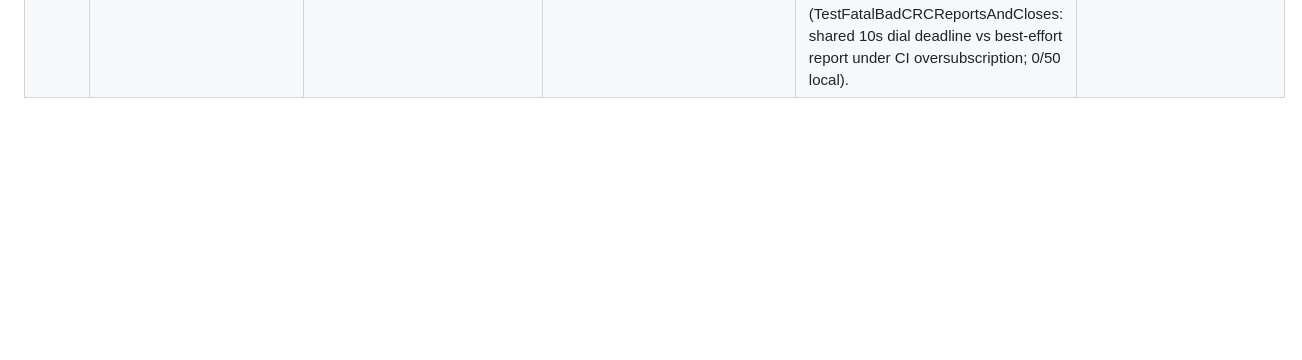
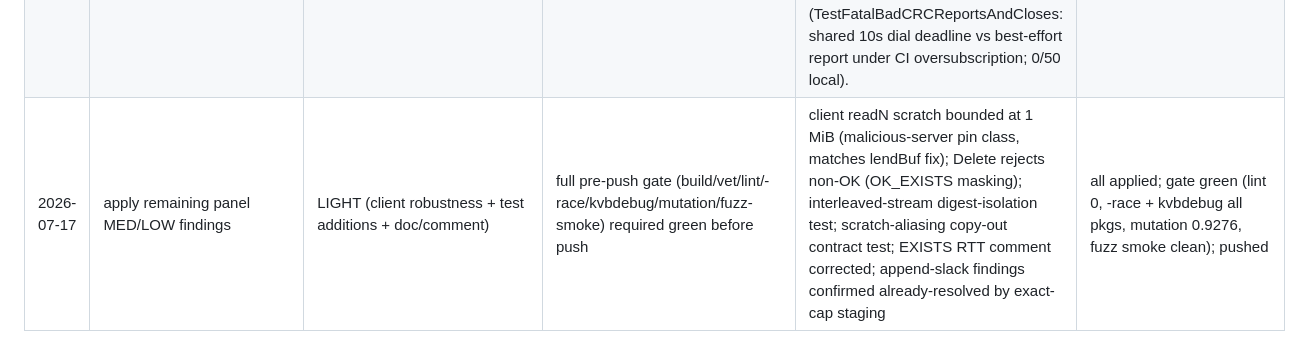
Before and after one commit to rudraymehra/KVStash, a Markdown page: docs/review-ledger.md, the part around the change. Drawn GitHub-style; blank space fills up the shorter version.

Commit message:
docs: ledger line for the panel MED/LOW pass
Signed-off-by: Rudray Mehra <rudraymehra@gmail.com>

```diff
--- a/docs/review-ledger.md
+++ b/docs/review-ledger.md
@@ -27,3 +27,4 @@ Verdict column.
 | 2026-07-16 | overnight throughput push: decomposition + pipelining matrix + research pass 2 | BENCH+RESEARCH (no ladder needed: bench/docs + one tripwire; client SkipVerify covered by regression test) | interleaved A/B vs raw-socket ceiling, two-process production shape, Linux-VM cross-check, 103-agent adversarially-verified research | verification-cost decomposition: wire path 11.27 GB/s = 102% of raw ceiling (11.04), full-integrity default 9.75 = 88% — remaining delta is xxh3, now a documented dial; pipelining measured FLAT on loopback (µs bubbles), recorded as network-rig lever; Linux 6.10 VM ratio 92%; research verified: goroutine-per-conn+writev correct at ≥1 MiB (ByteDance's own guidance), #21676 writev fast-path pitfall (tripwire added), MSG_ZEROCOPY zero on loopback / max-benefit at 1 MiB on NICs, memory BW is terminal ceiling | wire path CLOSED at >100% of same-shape ceiling on 2 kernels; gate quoted %-of-ceiling per A1 rule; formal 1h fuzz gates running; remaining levers all live on real-NIC rigs (Week 3/7) |
 | 2026-07-17 | perf pass 2: no-copy PUT, incremental digest, buffer recycling, Delete verb, verb/codec benchmarks | FULL (Ladder v2 workflow: 6 blind lenses — client-scratch/server-lend/concurrency/dos/spec/test-adequacy — + independent refuter per HIGH) | blind panel over the diff-as-external-contribution + Fable-5 refuters; interleaved A/B benches; research pass A/B (104 agents) informed the levers | 3 HIGH confirmed 0 refuted (tombstone retained 1.2KB Hasher → per-tombstone DoS amplification; grow-only lendBuf pinned up to credit window per conn; Delete verb zero test coverage) + 14 MED/LOW; concurrency + single-live-Lend lenses returned clean (verified, not assumed) | ALL 3 HIGH fixed + high-value MEDs (append-slack via first-chunk exact-cap alloc, zero-key GET hang guard, Delete count cross-check) + regression tests (Delete e2e/slot-release, multi-chunk digest, zero-len commit); measured PUT 1-RTT −20%, EXISTS depth-16 5.1×, PUT allocs 3.1MB→1.05MB; -race + kvbdebug green, lint 0 |
 | 2026-07-17 | perf pass 3 (research-confirmed): descScratch reuse, CI flake fix, doc honesty corrections | RESEARCH+LIGHT (bench/docs/test-only + 1 safe hot-path scratch reuse) | 3rd deep-research pass (107 adversarial agents) + interleaved re-measurement + 50x local flake stress | research CONFIRMED design (no new lever): keep xxh3 over CRC32C (faster + collision resistance), per-conn scratch GC-safe under Green Tea (noscan), alloc-elimination is GC-hygiene not throughput (memory-BW bound). Self-corrections: cherry-picked 11.27 headline -> reproducible ~0.97 ratio; inline-vs-sidecar "6.9 vs 9.75" was a thermal confound -> near-equal interleaved. Fixed pre-existing CI flake (TestFatalBadCRCReportsAndCloses: shared 10s dial deadline vs best-effort report under CI oversubscription; 0/50 local). | descScratch -1 alloc (throughput-neutral, labeled); flake deflaked (strict assertions kept); docs corrected; -race + kvbdebug + lint green; CI green |
+| 2026-07-17 | apply remaining panel MED/LOW findings | LIGHT (client robustness + test additions + doc/comment) | full pre-push gate (build/vet/lint/-race/kvbdebug/mutation/fuzz-smoke) required green before push | client readN scratch bounded at 1 MiB (malicious-server pin class, matches lendBuf fix); Delete rejects non-OK (OK_EXISTS masking); interleaved-stream digest-isolation test; scratch-aliasing copy-out contract test; EXISTS RTT comment corrected; append-slack findings confirmed already-resolved by exact-cap staging | all applied; gate green (lint 0, -race + kvbdebug all pkgs, mutation 0.9276, fuzz smoke clean); pushed |
```
